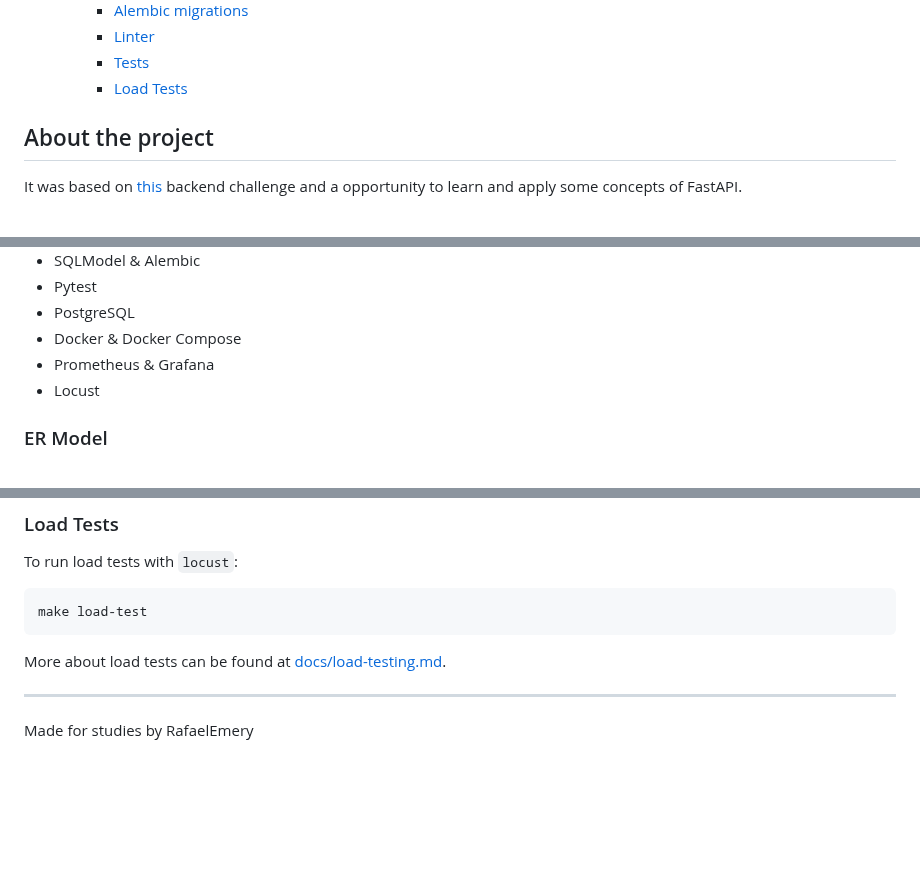
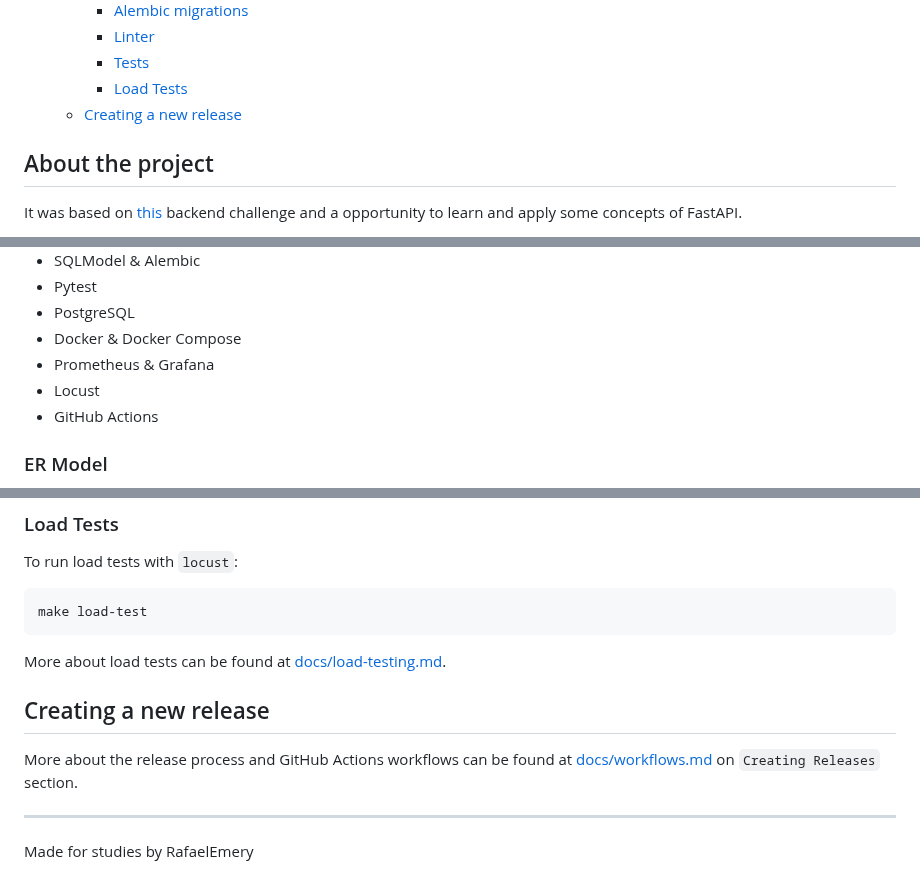
Before and after one commit to RafaelEmery/rafood-api, a Markdown page: README.md, 3 parts joined by grey strips. GitHub-like rendering; blank space fills up the shorter version.

Commit message:
docs: updating releases guide

```diff
--- a/README.md
+++ b/README.md
@@ -18,6 +18,7 @@ FastAPI project to manage restaurants, products and offers :hamburger:
     - [Linter](#linter)
     - [Tests](#tests)
     - [Load Tests](#load-tests)
+  - [Creating a new release](#creating-a-new-release)
 
 ## About the project
 
@@ -36,6 +37,7 @@ My inicial studies of FastAPI is at [fastapi-studies repository](https://github.
 - Docker & Docker Compose
 - Prometheus & Grafana
 - Locust
+- GitHub Actions
 
 ### ER Model
 
@@ -151,6 +153,10 @@ make load-test
 
 More about load tests can be found at [docs/load-testing.md](./docs/load-testing.md).
 
+## Creating a new release
+
+More about the release process and GitHub Actions workflows can be found at [docs/workflows.md](./docs/workflows.md) on `Creating Releases` section.
+
 ______________________________________________________________________
 
 Made for studies by RafaelEmery
```
Also changed, not shown: docs/workflows.md (+37 -5 lines), docs/images/release-created.png (added), docs/images/release-pr.png (added), docs/images/release-workflow-complete.png (added), docs/images/release-workflow-details.png (added), docs/images/release-workflow.png (added).
